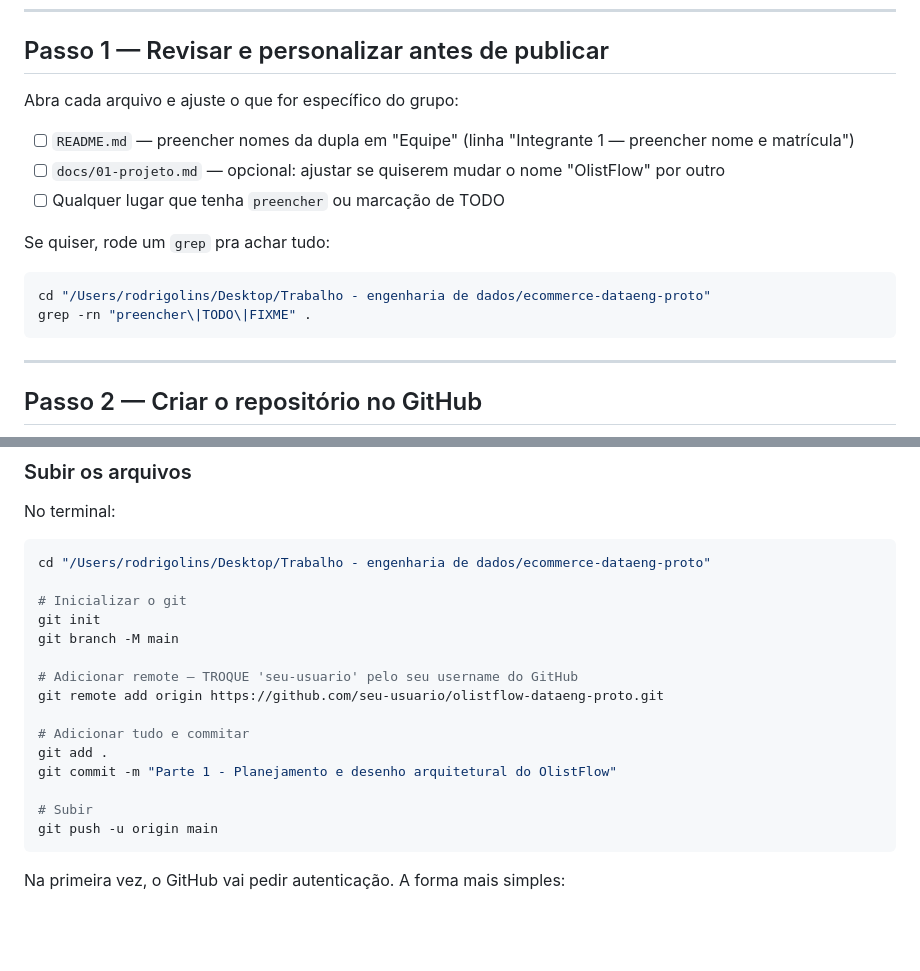
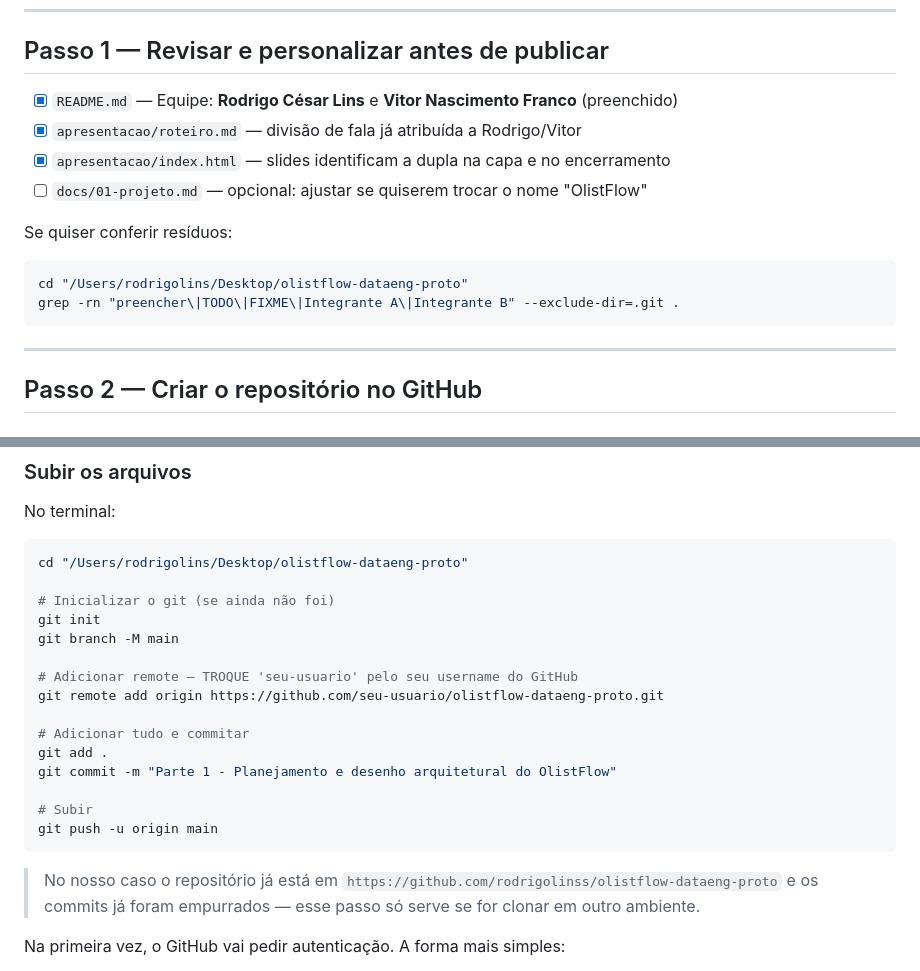
Before and after one commit to rodrigolinss/olistflow-dataeng-proto, a Markdown page: INSTRUCOES_ENTREGA.md, 2 parts joined by grey strips. GitHub-like rendering; blank space fills up the shorter version.

Commit message:
Atualizar INSTRUCOES_ENTREGA.md com estado atual da Parte 1
Marca itens já feitos (nomes preenchidos, dupla identificada nos slides) e
corrige o path antigo (ecommerce-dataeng-proto -> olistflow-dataeng-proto).

````diff
--- a/INSTRUCOES_ENTREGA.md
+++ b/INSTRUCOES_ENTREGA.md
@@ -14,17 +14,16 @@ Este arquivo é pra você (não faz parte do relatório — não precisa subir p
 
 ## Passo 1 — Revisar e personalizar antes de publicar
 
-Abra cada arquivo e ajuste o que for específico do grupo:
+- [x] `README.md` — Equipe: **Rodrigo César Lins** e **Vitor Nascimento Franco** (preenchido)
+- [x] `apresentacao/roteiro.md` — divisão de fala já atribuída a Rodrigo/Vitor
+- [x] `apresentacao/index.html` — slides identificam a dupla na capa e no encerramento
+- [ ] `docs/01-projeto.md` — opcional: ajustar se quiserem trocar o nome "OlistFlow"
 
-- [ ] `README.md` — preencher nomes da dupla em "Equipe" (linha "Integrante 1 — preencher nome e matrícula")
-- [ ] `docs/01-projeto.md` — opcional: ajustar se quiserem mudar o nome "OlistFlow" por outro
-- [ ] Qualquer lugar que tenha `preencher` ou marcação de TODO
-
-Se quiser, rode um `grep` pra achar tudo:
+Se quiser conferir resíduos:
 
 ```bash
-cd "/Users/rodrigolins/Desktop/Trabalho - engenharia de dados/ecommerce-dataeng-proto"
-grep -rn "preencher\|TODO\|FIXME" .
+cd "/Users/rodrigolins/Desktop/olistflow-dataeng-proto"
+grep -rn "preencher\|TODO\|FIXME\|Integrante A\|Integrante B" --exclude-dir=.git .
 ```
 
 ---
@@ -52,9 +51,9 @@ grep -rn "preencher\|TODO\|FIXME" .
 No terminal:
 
 ```bash
-cd "/Users/rodrigolins/Desktop/Trabalho - engenharia de dados/ecommerce-dataeng-proto"
+cd "/Users/rodrigolins/Desktop/olistflow-dataeng-proto"
 
-# Inicializar o git
+# Inicializar o git (se ainda não foi)
 git init
 git branch -M main
 
@@ -68,6 +67,8 @@ git commit -m "Parte 1 - Planejamento e desenho arquitetural do OlistFlow"
 # Subir
 git push -u origin main
 ```
+
+> No nosso caso o repositório já está em `https://github.com/rodrigolinss/olistflow-dataeng-proto` e os commits já foram empurrados — esse passo só serve se for clonar em outro ambiente.
 
 Na primeira vez, o GitHub vai pedir autenticação. A forma mais simples:
 - Username: seu usuário do GitHub
````
